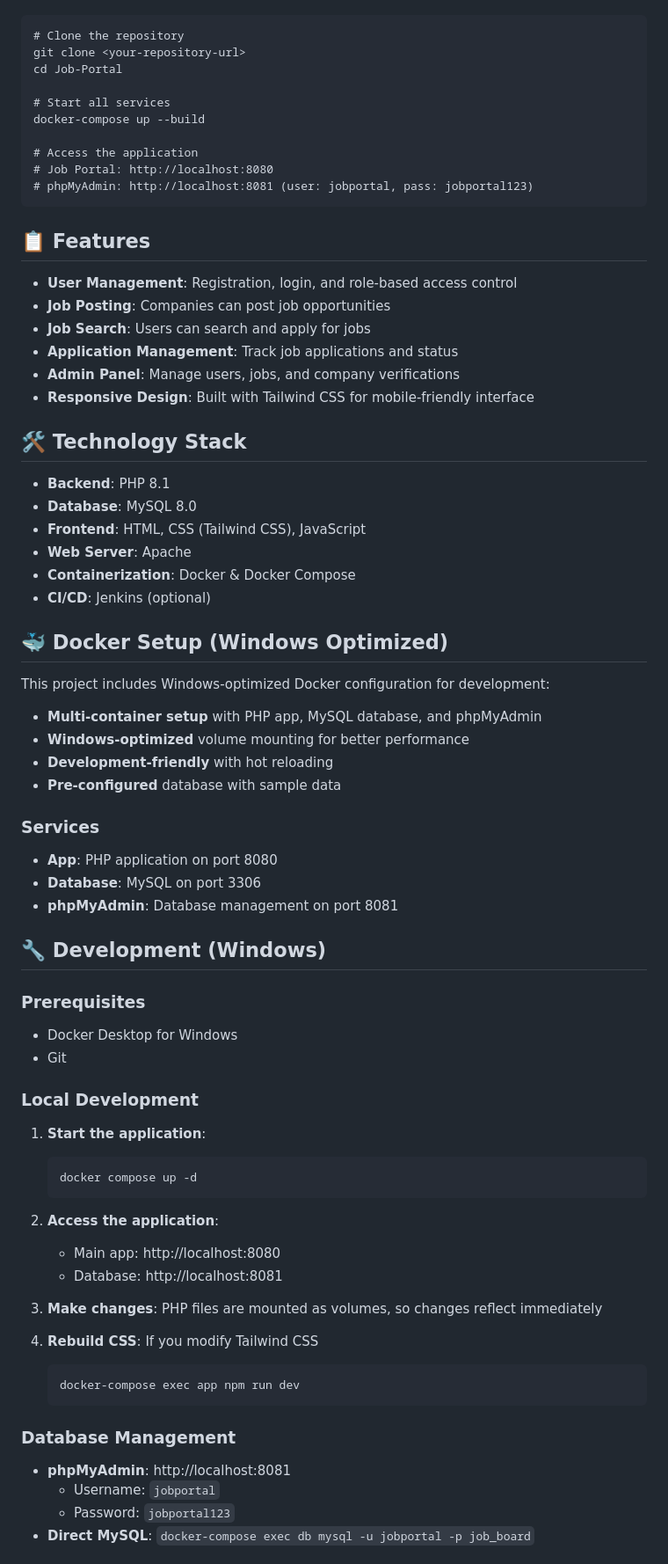
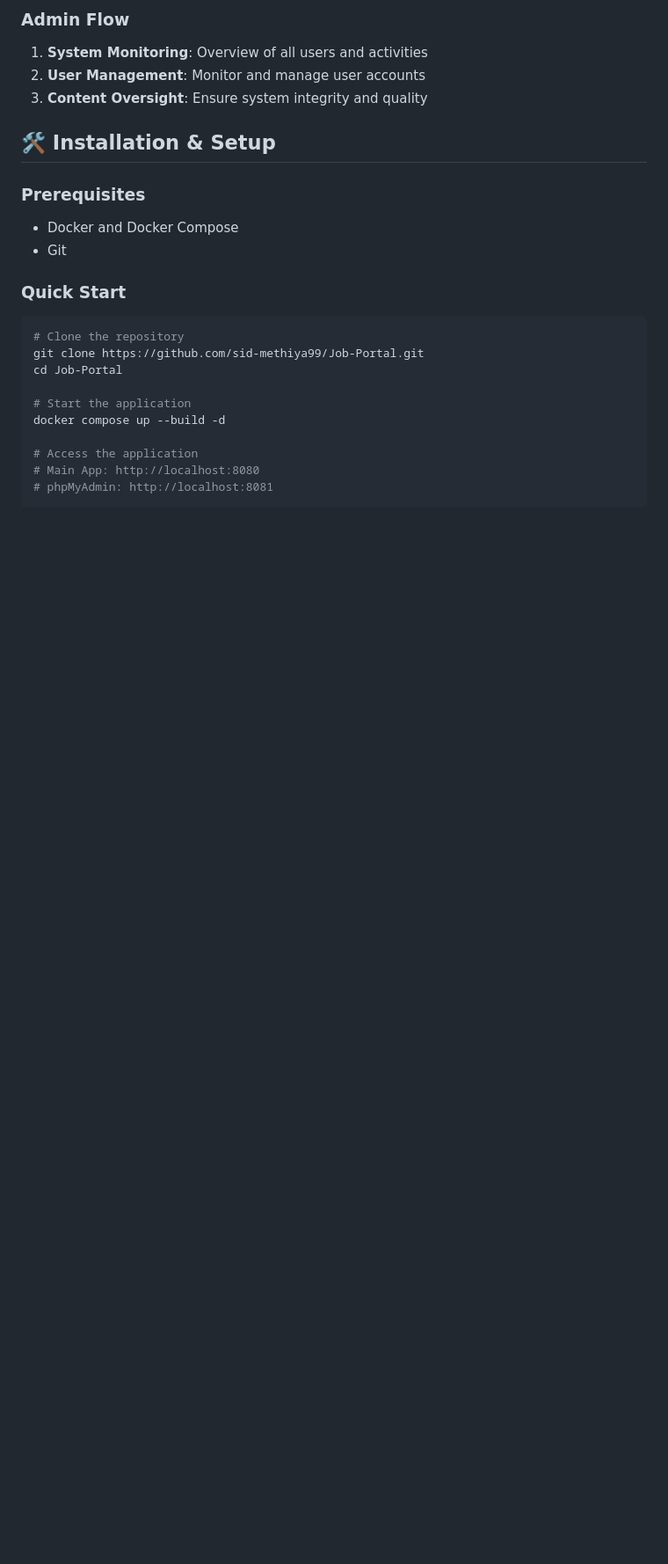
Before and after one commit to sid-methiya99/Job-Portal, a Markdown page: README.md, the part around the change printed below. Shown: that part at 88% size. Rendered like a GitHub page; blank space fills up the shorter version.

````diff
--- a/README.md
+++ b/README.md
@@ -10,77 +59,25 @@ The easiest way to run this project on Windows:
+### Admin Flow
+1. **System Monitoring**: Overview of all users and activities
+2. **User Management**: Monitor and manage user accounts
+3. **Content Oversight**: Ensure system integrity and quality
+
+## 🛠️ Installation & Setup
+
+### Prerequisites
+- Docker and Docker Compose
+- Git
+
+### Quick Start
+```bash
 # Clone the repository
-git clone <your-repository-url>
+git clone https://github.com/sid-methiya99/Job-Portal.git
 cd Job-Portal
 
-# Start all services
-docker-compose up --build
+# Start the application
+docker compose up --build -d
 
 # Access the application
-# Job Portal: http://localhost:8080
-# phpMyAdmin: http://localhost:8081 (user: jobportal, pass: jobportal123)
+# Main App: http://localhost:8080
+# phpMyAdmin: http://localhost:8081
 ```
 
-## 📋 Features
-
-- **User Management**: Registration, login, and role-based access control
-- **Job Posting**: Companies can post job opportunities
-- **Job Search**: Users can search and apply for jobs
-- **Application Management**: Track job applications and status
-- **Admin Panel**: Manage users, jobs, and company verifications
-- **Responsive Design**: Built with Tailwind CSS for mobile-friendly interface
-
-## 🛠️ Technology Stack
-
-- **Backend**: PHP 8.1
-- **Database**: MySQL 8.0
-- **Frontend**: HTML, CSS (Tailwind CSS), JavaScript
-- **Web Server**: Apache
-- **Containerization**: Docker & Docker Compose
-- **CI/CD**: Jenkins (optional)
-
-## 🐳 Docker Setup (Windows Optimized)
-
-This project includes Windows-optimized Docker configuration for development:
-
-- **Multi-container setup** with PHP app, MySQL database, and phpMyAdmin
-- **Windows-optimized** volume mounting for better performance
-- **Development-friendly** with hot reloading
-- **Pre-configured** database with sample data
-
-### Services
-
-- **App**: PHP application on port 8080
-- **Database**: MySQL on port 3306
-- **phpMyAdmin**: Database management on port 8081
-
-## 🔧 Development (Windows)
-
-### Prerequisites
-
-- Docker Desktop for Windows
-- Git
-
-### Local Development
-
-1. **Start the application**:
-   ```cmd
-   docker compose up -d
-   ```
-
-2. **Access the application**:
-   - Main app: http://localhost:8080
-   - Database: http://localhost:8081
-
-3. **Make changes**: PHP files are mounted as volumes, so changes reflect immediately
-
-4. **Rebuild CSS**: If you modify Tailwind CSS
-   ```cmd
-   docker-compose exec app npm run dev
-   ```
-
-### Database Management
-
-- **phpMyAdmin**: http://localhost:8081
-  - Username: `jobportal`
-  - Password: `jobportal123`
-- **Direct MySQL**: `docker-compose exec db mysql -u jobportal -p job_board`
-
````
Also changed, not shown: other parts of README.md (+122 -54 lines).
